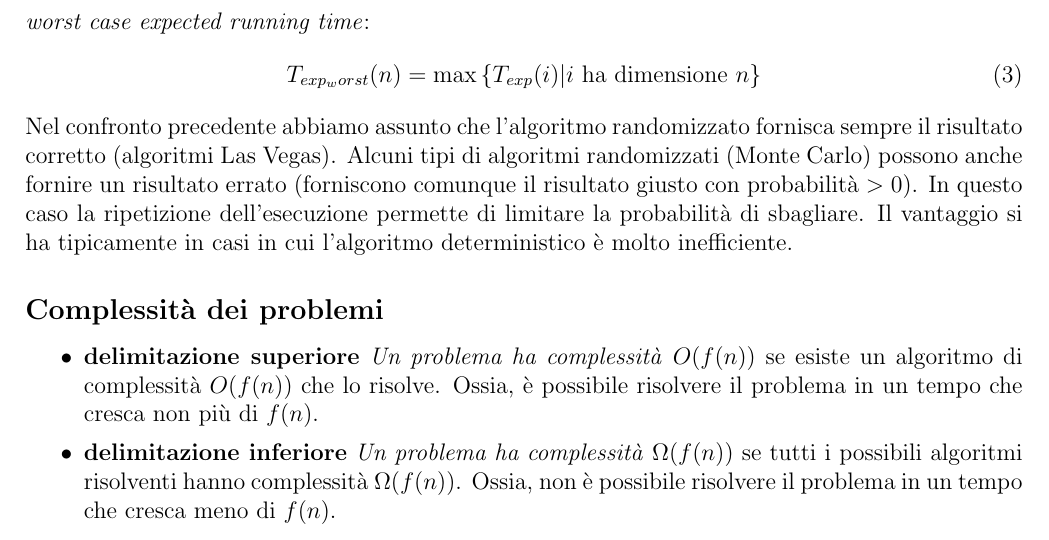
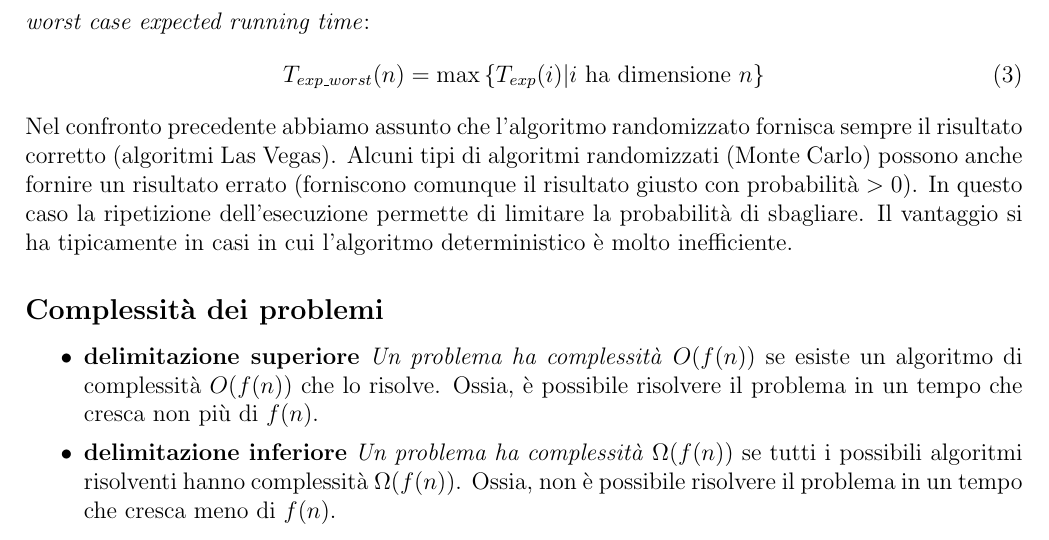
Before and after one commit to GekkeijuITA/APA, a LaTeX document (Appunti Latex/Capitolo_1.1-1.2.tex): part of page 4 of 4, cut so that both start at the same text. Compiled offline with pdfLaTeX.

Commit message:
Aggiornamento

```diff
--- a/Appunti Latex/Capitolo_1.1-1.2.tex
+++ b/Appunti Latex/Capitolo_1.1-1.2.tex
@@ -102,7 +102,7 @@ Nel caso di un algoritmo randomizzato, possiamo calcolare la media (pesata) dei
 \end{equation}
 \textit{worst case expected running time}:
 \begin{equation}
-    T_{exp_worst}(n) = \max\left\{T_{exp}(i)|i \text{ ha dimensione }n\right\}
+    T_{exp\_worst}(n) = \max\left\{T_{exp}(i)|i \text{ ha dimensione }n\right\}
 \end{equation}
 Nel confronto precedente abbiamo assunto che l'algoritmo randomizzato fornisca sempre il risultato corretto (algoritmi Las Vegas). Alcuni tipi di algoritmi randomizzati (Monte Carlo) possono anche fornire un risultato errato (forniscono comunque il risultato giusto con probabilità \(> 0\)). In questo caso la ripetizione dell'esecuzione permette di limitare la probabilità di sbagliare. Il vantaggio si ha tipicamente in casi in cui l'algoritmo deterministico è molto inefficiente.
 \subsection*{Complessità dei problemi}
```
Also changed, not shown: Appunti Latex/Capitolo_1.1-1.2.pdf, Appunti Latex/Capitolo_1.1-1.2.tex (2 more changed lines), 1 other file.
